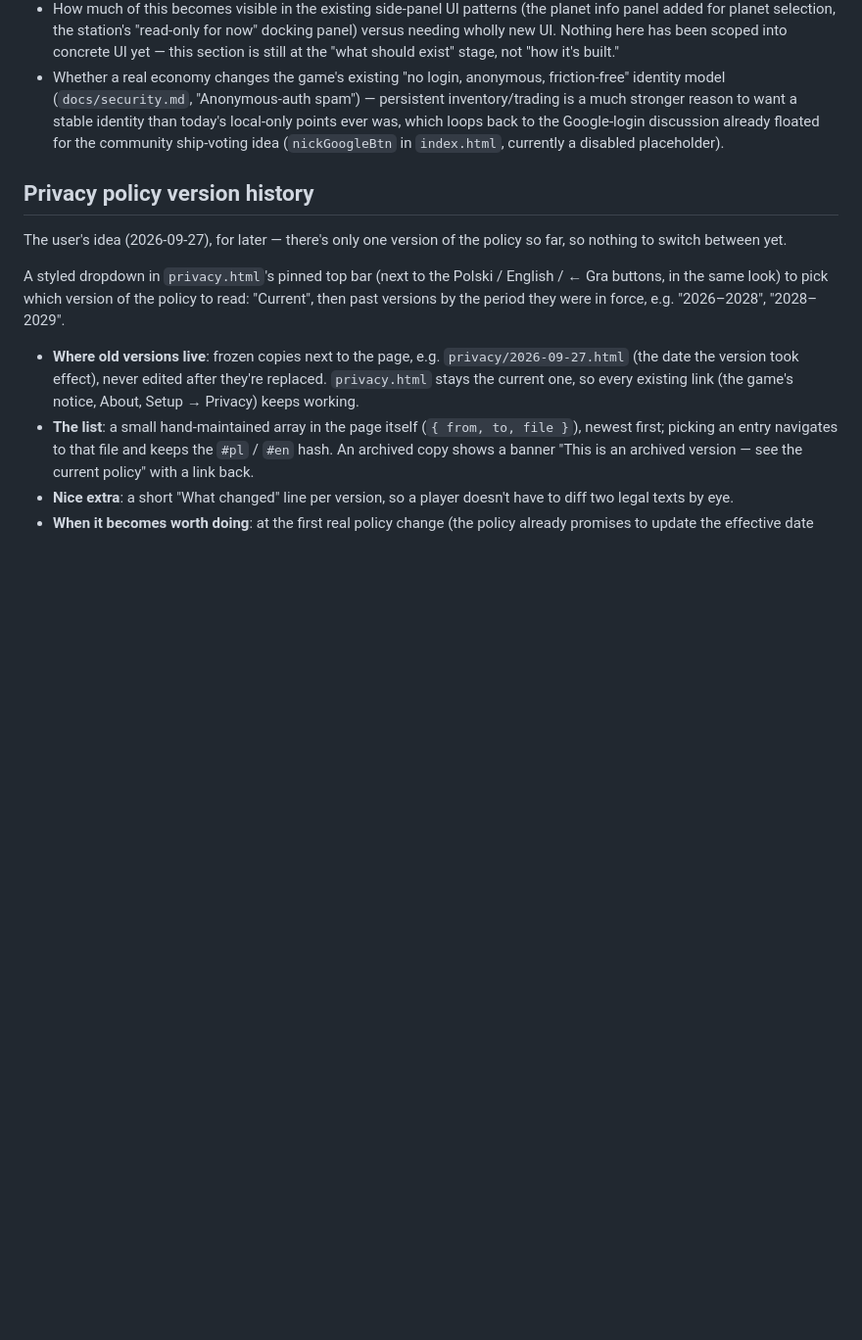
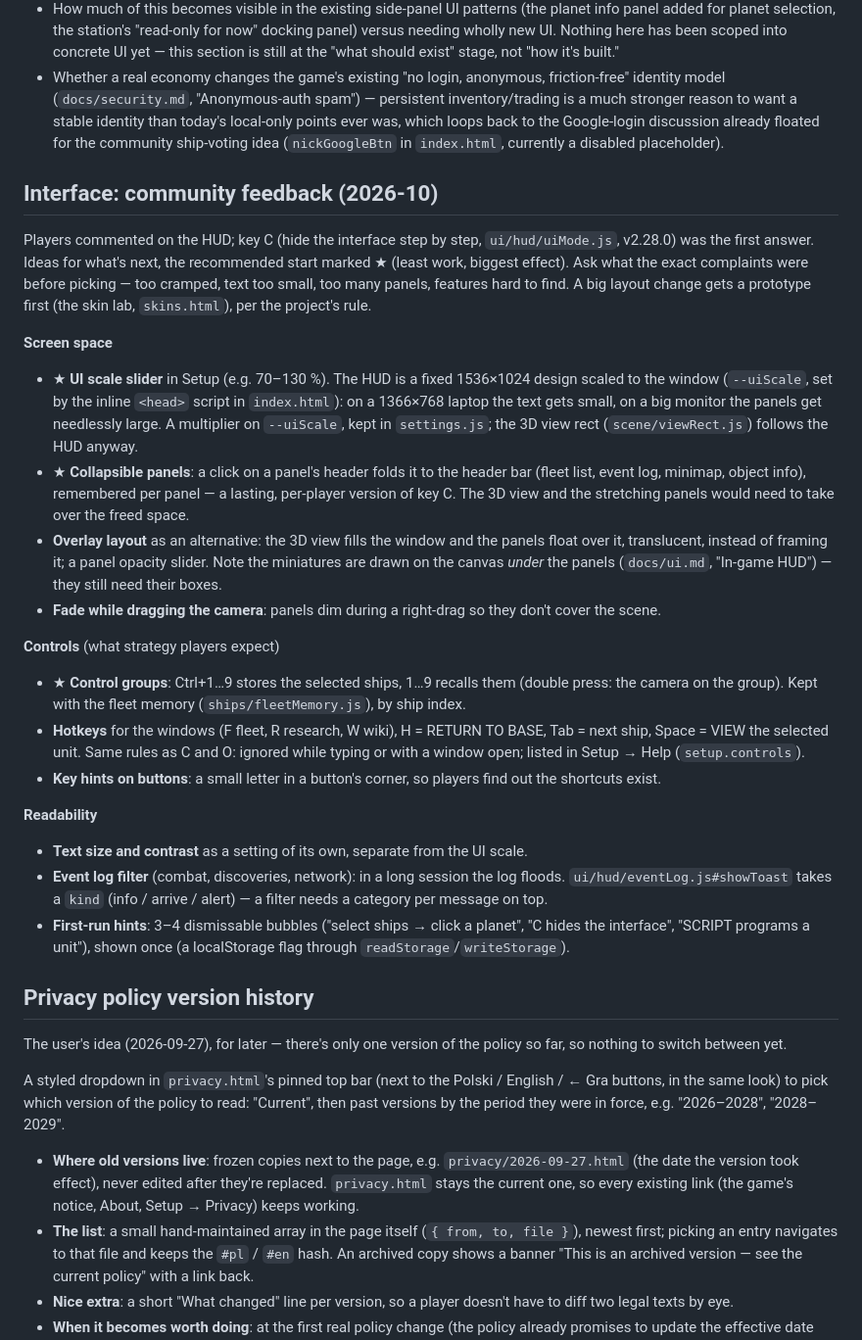
Before and after one commit to michalstankiewicz4-cell/Space, a Markdown page: IDEAS.md, the part around the change. Shown at 98% size. GitHub-like rendering; blank space fills up the shorter version.

Commit message:
IDEAS: interface ideas after community feedback
Co-Authored-By: Claude Sonnet 5 <noreply@anthropic.com>

```diff
--- a/IDEAS.md
+++ b/IDEAS.md
@@ -284,6 +284,54 @@ joiners replay a simulation).
   Google-login discussion already floated for the community ship-voting
   idea (`nickGoogleBtn` in `index.html`, currently a disabled placeholder).
 
+## Interface: community feedback (2026-10)
+
+Players commented on the HUD; key C (hide the interface step by step,
+`ui/hud/uiMode.js`, v2.28.0) was the first answer. Ideas for what's next,
+the recommended start marked ★ (least work, biggest effect). Ask what the
+exact complaints were before picking — too cramped, text too small, too
+many panels, features hard to find. A big layout change gets a prototype
+first (the skin lab, `skins.html`), per the project's rule.
+
+**Screen space**
+- ★ **UI scale slider** in Setup (e.g. 70–130 %). The HUD is a fixed
+  1536×1024 design scaled to the window (`--uiScale`, set by the inline
+  `<head>` script in `index.html`): on a 1366×768 laptop the text gets
+  small, on a big monitor the panels get needlessly large. A multiplier
+  on `--uiScale`, kept in `settings.js`; the 3D view rect
+  (`scene/viewRect.js`) follows the HUD anyway.
+- ★ **Collapsible panels**: a click on a panel's header folds it to the
+  header bar (fleet list, event log, minimap, object info), remembered
+  per panel — a lasting, per-player version of key C. The 3D view and the
+  stretching panels would need to take over the freed space.
+- **Overlay layout** as an alternative: the 3D view fills the window and
+  the panels float over it, translucent, instead of framing it; a panel
+  opacity slider. Note the miniatures are drawn on the canvas *under* the
+  panels (`docs/ui.md`, "In-game HUD") — they still need their boxes.
+- **Fade while dragging the camera**: panels dim during a right-drag so
+  they don't cover the scene.
+
+**Controls** (what strategy players expect)
+- ★ **Control groups**: Ctrl+1…9 stores the selected ships, 1…9 recalls
+  them (double press: the camera on the group). Kept with the fleet
+  memory (`ships/fleetMemory.js`), by ship index.
+- **Hotkeys** for the windows (F fleet, R research, W wiki), H = RETURN TO
+  BASE, Tab = next ship, Space = VIEW the selected unit. Same rules as C
+  and O: ignored while typing or with a window open; listed in Setup →
+  Help (`setup.controls`).
+- **Key hints on buttons**: a small letter in a button's corner, so
+  players find out the shortcuts exist.
+
+**Readability**
+- **Text size and contrast** as a setting of its own, separate from the
+  UI scale.
+- **Event log filter** (combat, discoveries, network): in a long session
+  the log floods. `ui/hud/eventLog.js#showToast` takes a `kind` (info /
+  arrive / alert) — a filter needs a category per message on top.
+- **First-run hints**: 3–4 dismissable bubbles ("select ships → click a
+  planet", "C hides the interface", "SCRIPT programs a unit"), shown once
+  (a localStorage flag through `readStorage`/`writeStorage`).
+
 ## Privacy policy version history
 
 The user's idea (2026-09-27), for later — there's only one version of the
```
